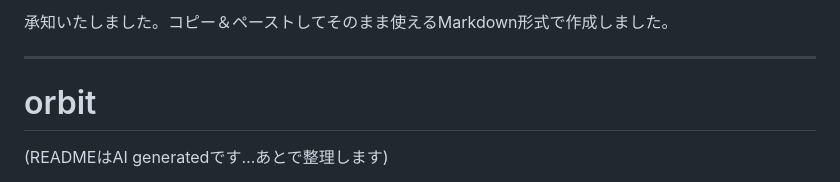
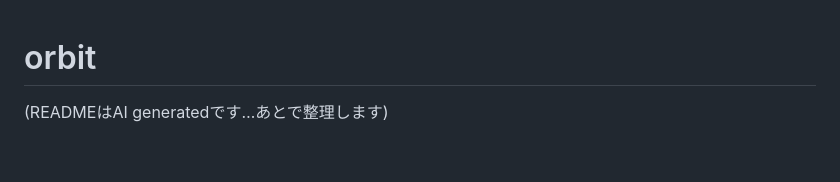
Before and after one commit to nunusompa/orbit, a Markdown page: README.md, the part around the change. Drawn GitHub-style; blank space fills up the shorter version.

```diff
--- a/README.md
+++ b/README.md
@@ -1,7 +1,3 @@
-承知いたしました。コピー＆ペーストしてそのまま使えるMarkdown形式で作成しました。
-
----
-
 # orbit
 
 (READMEはAI generatedです…あとで整理します)
```
